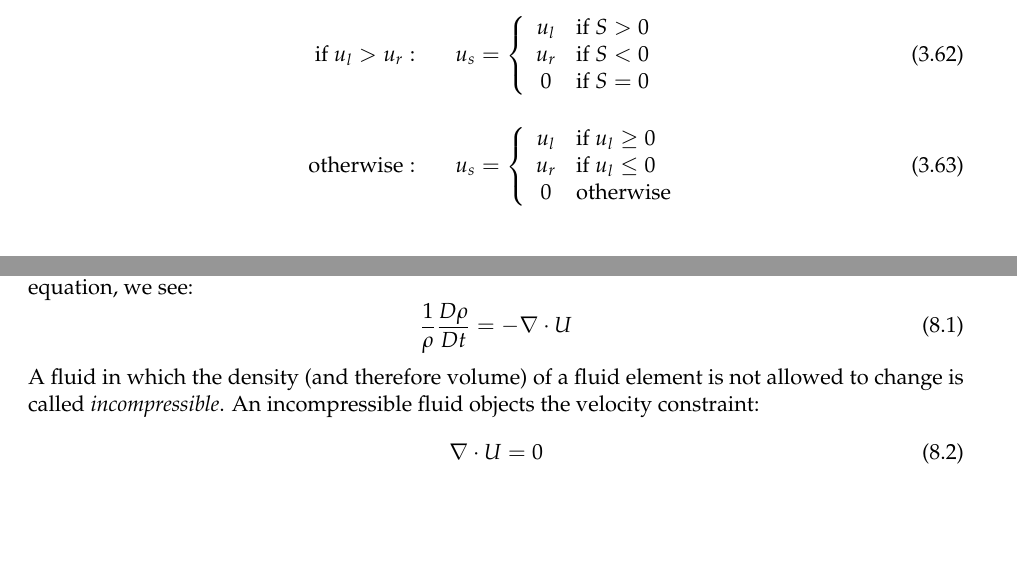
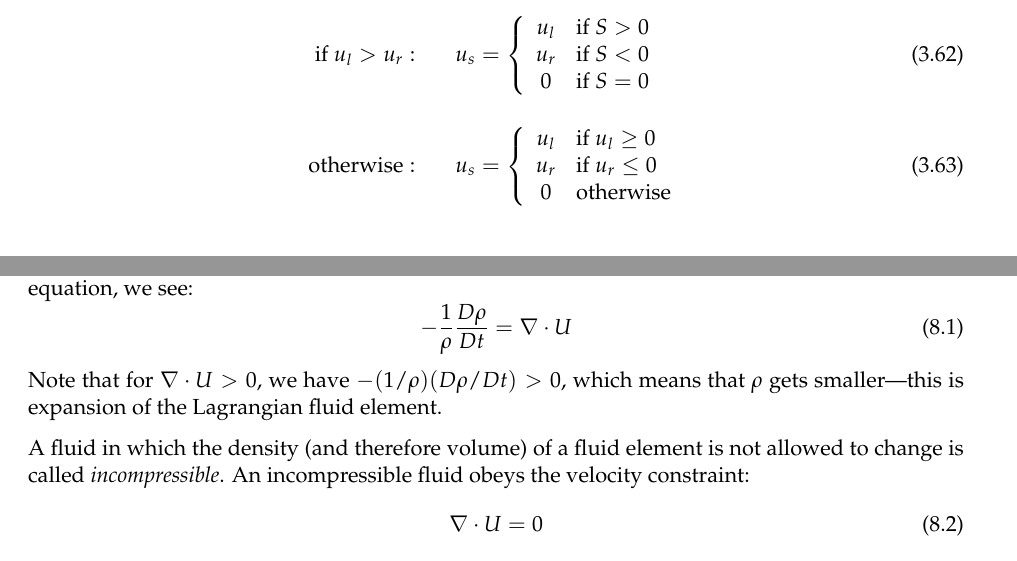
Before and after one commit to Open-Astrophysics-Bookshelf/numerical_exercises, a LaTeX thesis (CompHydroTutorial.tex, which reads advection/advection.tex, incompressible/incompressible.tex): two parts of pages 38 and 87 of 101, joined at a grey line, cut so that both start at the same text, the shorter picture padded with empty space. Compiled offline with pdfLaTeX.

Commit message:
some minor edits

```diff
--- a/advection/advection.tex
+++ b/advection/advection.tex
@@ -875,7 +875,7 @@ Riemann problem
 %
 \mathrm{otherwise:}&& u_s = \left \{ \begin{array}{clc}
                 u_l & \mathrm{if~} u_l \ge 0 \\
-                u_r & \mathrm{if~} u_l \le 0 \\
+                u_r & \mathrm{if~} u_r \le 0 \\
                 0   & \mathrm{otherwise} \end{array} \right .
 \end{eqnarray}
 
--- a/incompressible/incompressible.tex
+++ b/incompressible/incompressible.tex
@@ -12,11 +12,15 @@ acoustic/shock waves).  The Lagrangian derivative of the density
 captures the changes in the fluid, and is a measure of its compressiblity.
 From the continuity equation, we see:
 \begin{equation}
-\frac{1}{\rho}\frac{D\rho}{Dt} = - \nabla \cdot U
+-\frac{1}{\rho}\frac{D\rho}{Dt} = \nabla \cdot U
 \end{equation}
+Note that for $\nabla \cdot U > 0$, we have $-(1/\rho) (D\rho/Dt) > 0$,
+which means that $\rho$ gets smaller---this is expansion of the Lagrangian
+fluid element.
+
 A fluid in which the density (and therefore volume) of a fluid element is not
 allowed to change is called {\em incompressible}.  An incompressible
-fluid objects the velocity constraint:
+fluid obeys the velocity constraint:
 \begin{equation}
 \nabla \cdot U = 0
 \end{equation}
```
